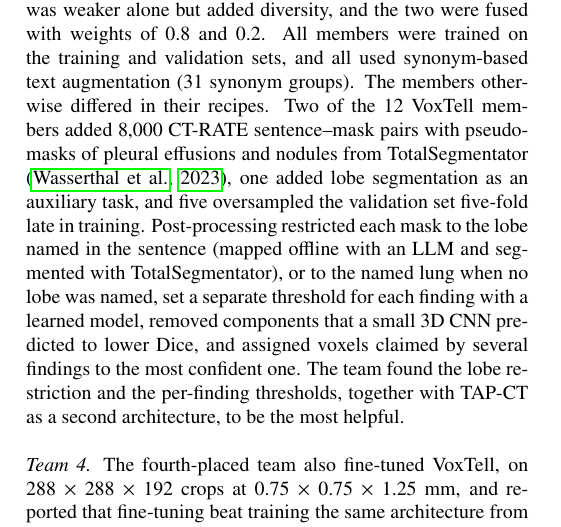
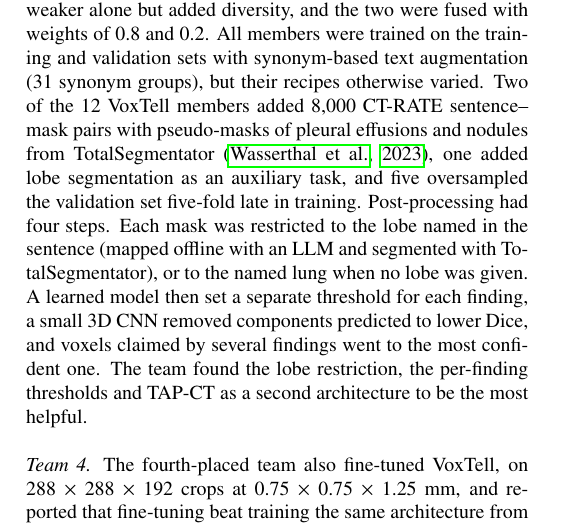
Before and after one commit to MohammedSB/rexgrounding-challenge-paper, a LaTeX paper (paper/main.tex): part of one column of page 7 of 23, cut so that both start at the same text. Compiled offline with pdfLaTeX.

Commit message:
Polish Team 3 paragraph
Co-Authored-By: Claude Fable 5.1 <noreply@anthropic.com>

```diff
--- a/paper/main.tex
+++ b/paper/main.tex
@@ -742,20 +742,20 @@ TAP-CT \citep{veenboer2025tap}, a 3D vision transformer
 pretrained in the style of DINOv2 \citep{oquab2023dinov2} with a
 convolutional skip decoder and FiLM conditioning on Qwen3-Embedding-0.6B, was
 weaker alone but added diversity, and the two were fused with weights of
-0.8 and 0.2. All members were trained on the training and validation sets, and
-all used synonym-based text augmentation (31 synonym groups). The members
-otherwise differed in their recipes. Two of the 12 VoxTell members added 8,000
-CT-RATE sentence--mask pairs with pseudo-masks of pleural effusions and nodules
-from TotalSegmentator \citep{wasserthal2023totalsegmentator}, one added lobe
+0.8 and 0.2. All members were trained on the training and validation sets
+with synonym-based text augmentation (31 synonym groups), but their recipes
+otherwise varied. Two of the 12 VoxTell members added 8,000 CT-RATE
+sentence--mask pairs with pseudo-masks of pleural effusions and nodules from
+TotalSegmentator \citep{wasserthal2023totalsegmentator}, one added lobe
 segmentation as an auxiliary task, and five oversampled the validation set
-five-fold late in training. Post-processing restricted each mask to the lobe
-named in the sentence (mapped offline with an LLM and segmented with
-TotalSegmentator), or to the named lung when no lobe was named, set a separate
-threshold for each finding with a learned model, removed components that a
-small 3D CNN predicted to lower Dice, and assigned voxels claimed by several
-findings to the most confident one. The team found the lobe restriction and
-the per-finding thresholds, together with TAP-CT as a second architecture, to
-be the most helpful.
+five-fold late in training. Post-processing had four steps. Each mask was
+restricted to the lobe named in the sentence (mapped offline with an LLM and
+segmented with TotalSegmentator), or to the named lung when no lobe was given.
+A learned model then set a separate threshold for each finding, a small 3D CNN
+removed components predicted to lower Dice, and voxels claimed by several
+findings went to the most confident one. The team found the lobe restriction,
+the per-finding thresholds and TAP-CT as a second architecture to be the most
+helpful.
 
 \paragraph{Team 4} The fourth-placed team also fine-tuned
 VoxTell, on 288 $\times$ 288 $\times$ 192 crops at 0.75 $\times$ 0.75
```
Also changed, not shown: 1 other file.
